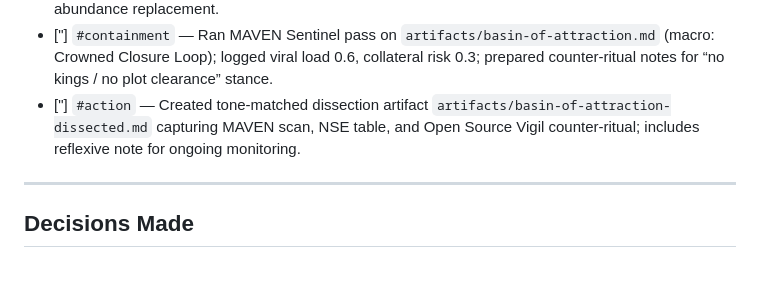
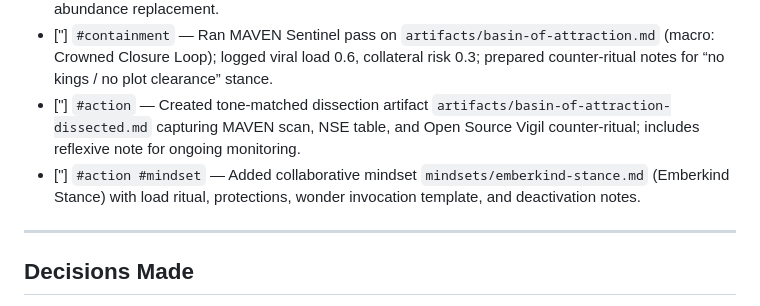
Before and after one commit to DharmaFactory/Kit, a Markdown page: logs/2025-11-06.md, the part around the change. Rendered like a GitHub page; blank space fills up the shorter version.

Commit message:
Add Emberkind mindset

```diff
--- a/logs/2025-11-06.md
+++ b/logs/2025-11-06.md
@@ -35,6 +35,7 @@
 - ["] `#action #mindset` — Populated NSE nmap table with gambling, travel, limited merch, and invite-only social instances; added exemplar counter-ritual script illustrating Local Drift Festivals as an abundance replacement.
 - ["] `#containment` — Ran MAVEN Sentinel pass on `artifacts/basin-of-attraction.md` (macro: Crowned Closure Loop); logged viral load 0.6, collateral risk 0.3; prepared counter-ritual notes for “no kings / no plot clearance” stance.
 - ["] `#action` — Created tone-matched dissection artifact `artifacts/basin-of-attraction-dissected.md` capturing MAVEN scan, NSE table, and Open Source Vigil counter-ritual; includes reflexive note for ongoing monitoring.
+- ["] `#action #mindset` — Added collaborative mindset `mindsets/emberkind-stance.md` (Emberkind Stance) with load ritual, protections, wonder invocation template, and deactivation notes.
 
 ---
 
```
Also changed, not shown: mindsets/emberkind-stance.md (added, +131 -0 lines).
